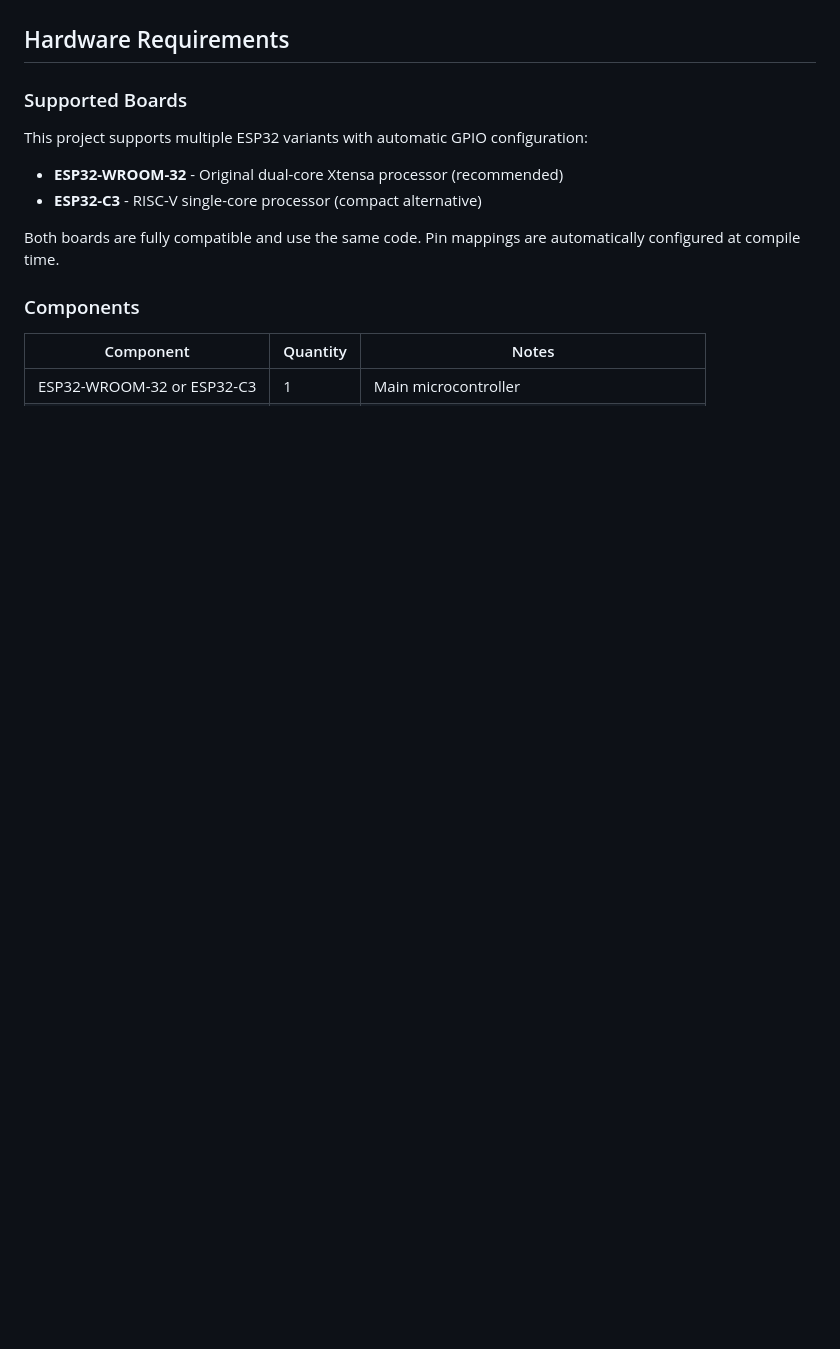
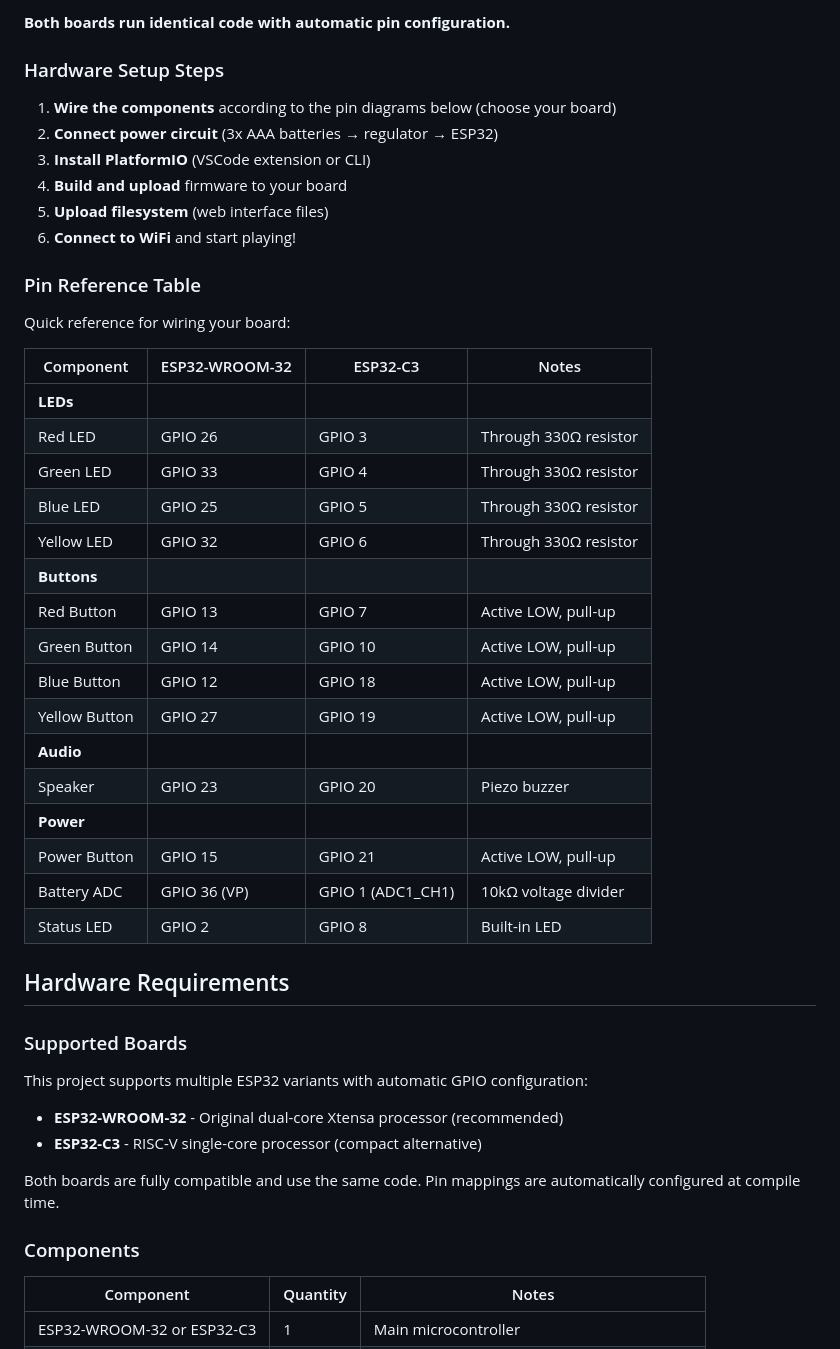
Before and after one commit to ggilestro/smartsimon, a Markdown page: README.md, the part around one of its changes. Rendered like a GitHub page; blank space fills up the shorter version.

```diff
--- a/README.md
+++ b/README.md
@@ -19,3 +36,36 @@ A modernized version of the classic "Simon Says" electronic memory game, powered
+**Both boards run identical code with automatic pin configuration.**
+
+### Hardware Setup Steps
+
+1. **Wire the components** according to the pin diagrams below (choose your board)
+2. **Connect power circuit** (3x AAA batteries → regulator → ESP32)
+3. **Install PlatformIO** (VSCode extension or CLI)
+4. **Build and upload** firmware to your board
+5. **Upload filesystem** (web interface files)
+6. **Connect to WiFi** and start playing!
+
+### Pin Reference Table
+
+Quick reference for wiring your board:
+
+| Component | ESP32-WROOM-32 | ESP32-C3 | Notes |
+|-----------|----------------|----------|-------|
+| **LEDs** |
+| Red LED | GPIO 26 | GPIO 3 | Through 330Ω resistor |
+| Green LED | GPIO 33 | GPIO 4 | Through 330Ω resistor |
+| Blue LED | GPIO 25 | GPIO 5 | Through 330Ω resistor |
+| Yellow LED | GPIO 32 | GPIO 6 | Through 330Ω resistor |
+| **Buttons** |
+| Red Button | GPIO 13 | GPIO 7 | Active LOW, pull-up |
+| Green Button | GPIO 14 | GPIO 10 | Active LOW, pull-up |
+| Blue Button | GPIO 12 | GPIO 18 | Active LOW, pull-up |
+| Yellow Button | GPIO 27 | GPIO 19 | Active LOW, pull-up |
+| **Audio** |
+| Speaker | GPIO 23 | GPIO 20 | Piezo buzzer |
+| **Power** |
+| Power Button | GPIO 15 | GPIO 21 | Active LOW, pull-up |
+| Battery ADC | GPIO 36 (VP) | GPIO 1 (ADC1_CH1) | 10kΩ voltage divider |
+| Status LED | GPIO 2 | GPIO 8 | Built-in LED |
 
 ## Hardware Requirements
 
```
Also changed, not shown: other parts of README.md (+68 -1 lines).
